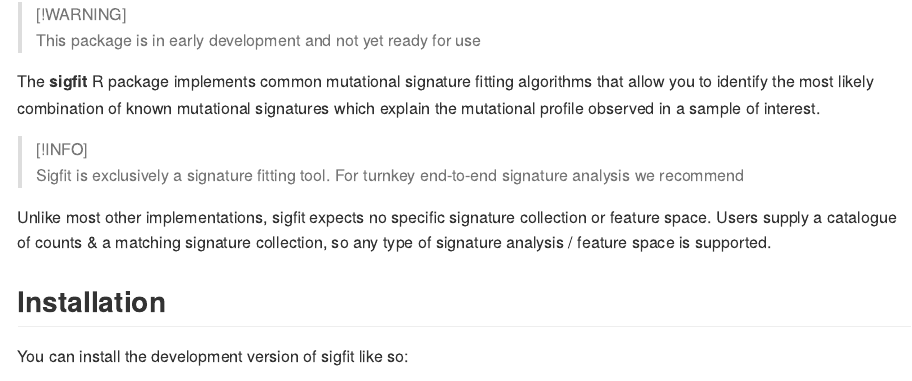
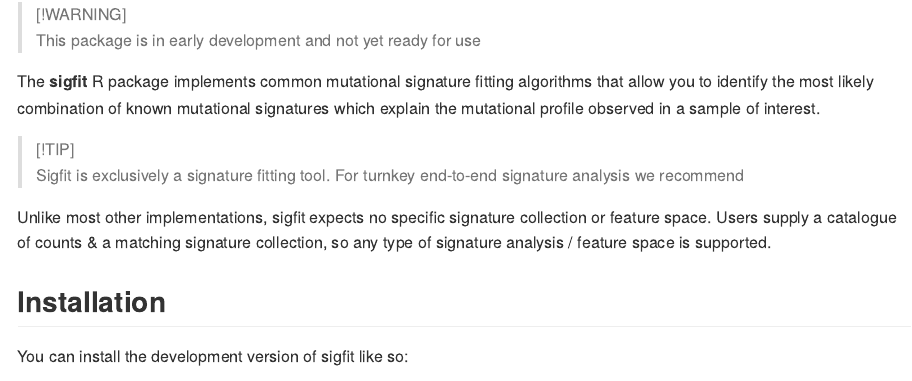
Before and after one commit to selkamand/sigsolve, an R Markdown document (README.Rmd): the page in a window 1100 px wide, from 110 px down. The pictures show the output file README.md that the author committed with the source, drawn offline in the style of GitHub; badge pictures from the web are left out.

Commit message:
docs: fixed callout

```diff
--- a/README.Rmd
+++ b/README.Rmd
@@ -32,7 +32,7 @@
 algorithms that allow you to identify the most likely combination of known mutational signatures
 which explain the mutational profile observed in a sample of interest.
 
-> [!INFO]
+> [!TIP]
 > Sigfit is exclusively a signature fitting tool. For turnkey end-to-end signature analysis
 > we recommend
 
```
Also changed, not shown: README.md.
